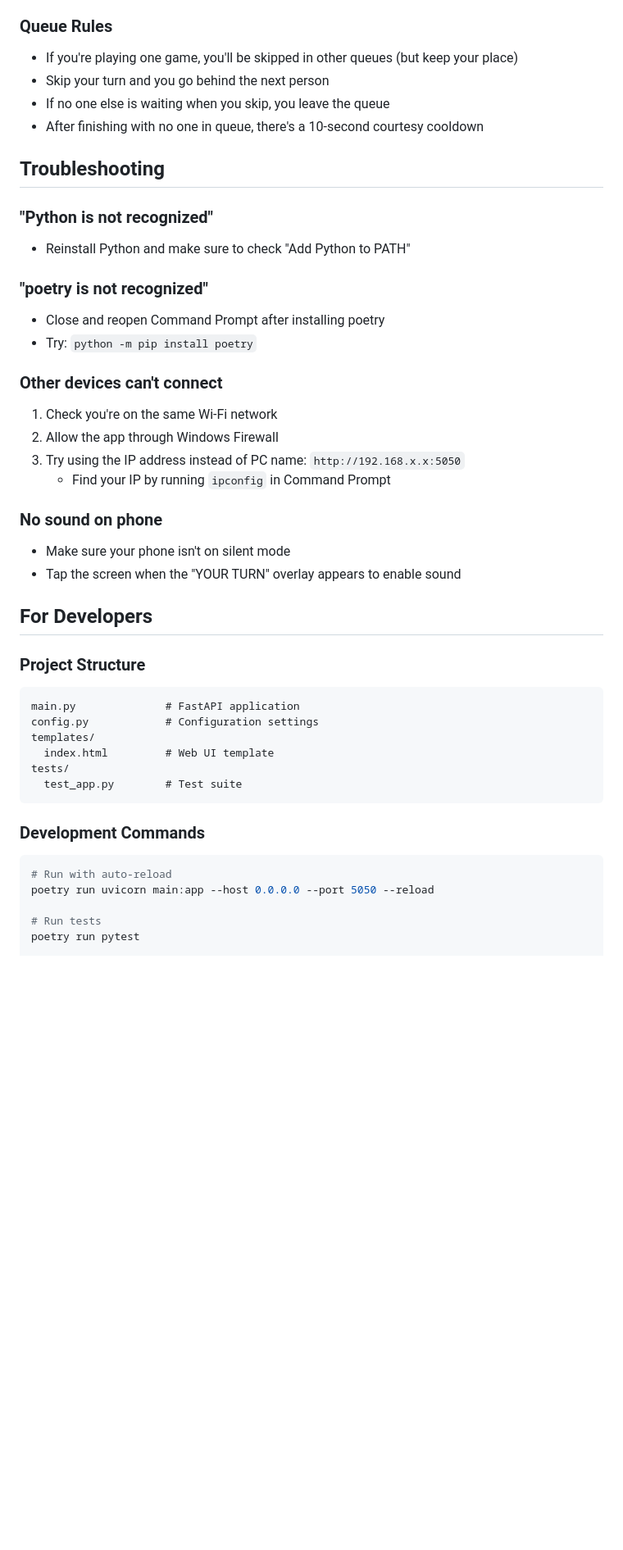
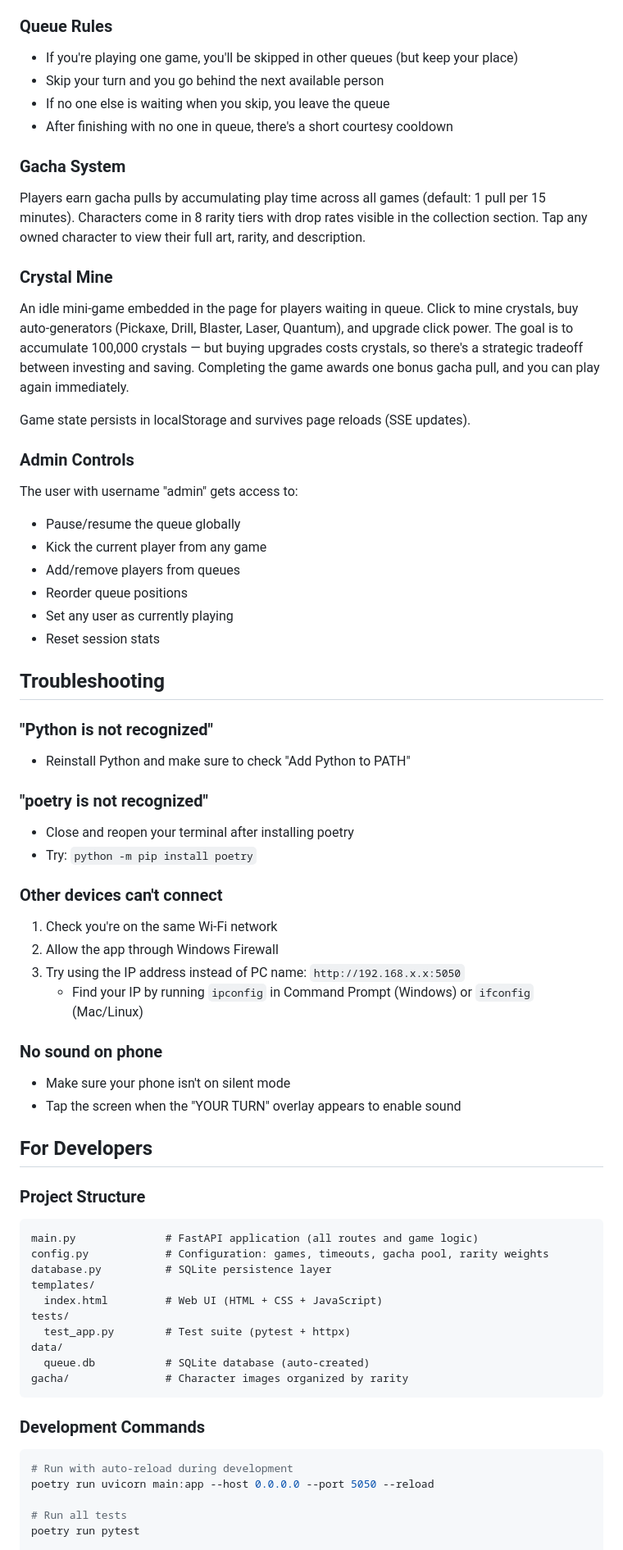
Before and after one commit to XIAA25/queueing-system-home-arcade, a Markdown page: README.md, the part around one of its changes. Shown at 82% size. Drawn GitHub-style; blank space fills up the shorter version.

````diff
--- a/README.md
+++ b/README.md
@@ -111,9 +162,29 @@ COURTESY_COOLDOWN_SECONDS = 10
 ### Queue Rules
 
 - If you're playing one game, you'll be skipped in other queues (but keep your place)
-- Skip your turn and you go behind the next person
+- Skip your turn and you go behind the next available person
 - If no one else is waiting when you skip, you leave the queue
-- After finishing with no one in queue, there's a 10-second courtesy cooldown
+- After finishing with no one in queue, there's a short courtesy cooldown
+
+### Gacha System
+
+Players earn gacha pulls by accumulating play time across all games (default: 1 pull per 15 minutes). Characters come in 8 rarity tiers with drop rates visible in the collection section. Tap any owned character to view their full art, rarity, and description.
+
+### Crystal Mine
+
+An idle mini-game embedded in the page for players waiting in queue. Click to mine crystals, buy auto-generators (Pickaxe, Drill, Blaster, Laser, Quantum), and upgrade click power. The goal is to accumulate 100,000 crystals — but buying upgrades costs crystals, so there's a strategic tradeoff between investing and saving. Completing the game awards one bonus gacha pull, and you can play again immediately.
+
+Game state persists in localStorage and survives page reloads (SSE updates).
+
+### Admin Controls
+
+The user with username "admin" gets access to:
+- Pause/resume the queue globally
+- Kick the current player from any game
+- Add/remove players from queues
+- Reorder queue positions
+- Set any user as currently playing
+- Reset session stats
 
 ## Troubleshooting
 
@@ -121,14 +192,14 @@ COURTESY_COOLDOWN_SECONDS = 10
 - Reinstall Python and make sure to check "Add Python to PATH"
 
 ### "poetry is not recognized"
-- Close and reopen Command Prompt after installing poetry
+- Close and reopen your terminal after installing poetry
 - Try: `python -m pip install poetry`
 
 ### Other devices can't connect
 1. Check you're on the same Wi-Fi network
 2. Allow the app through Windows Firewall
 3. Try using the IP address instead of PC name: `http://192.168.x.x:5050`
-   - Find your IP by running `ipconfig` in Command Prompt
+   - Find your IP by running `ipconfig` in Command Prompt (Windows) or `ifconfig` (Mac/Linux)
 
 ### No sound on phone
 - Make sure your phone isn't on silent mode
@@ -137,21 +208,26 @@ COURTESY_COOLDOWN_SECONDS = 10
 ## For Developers
 
 ### Project Structure
+
 ```
-main.py              # FastAPI application
-config.py            # Configuration settings
+main.py              # FastAPI application (all routes and game logic)
+config.py            # Configuration: games, timeouts, gacha pool, rarity weights
+database.py          # SQLite persistence layer
 templates/
-  index.html         # Web UI template
+  index.html         # Web UI (HTML + CSS + JavaScript)
 tests/
-  test_app.py        # Test suite
+  test_app.py        # Test suite (pytest + httpx)
+data/
+  queue.db           # SQLite database (auto-created)
+gacha/               # Character images organized by rarity
 ```
 
 ### Development Commands
 
 ```bash
-# Run with auto-reload
+# Run with auto-reload during development
 poetry run uvicorn main:app --host 0.0.0.0 --port 5050 --reload
 
-# Run tests
+# Run all tests
 poetry run pytest
 
````
Also changed, not shown: other parts of README.md (+86 -30 lines).
